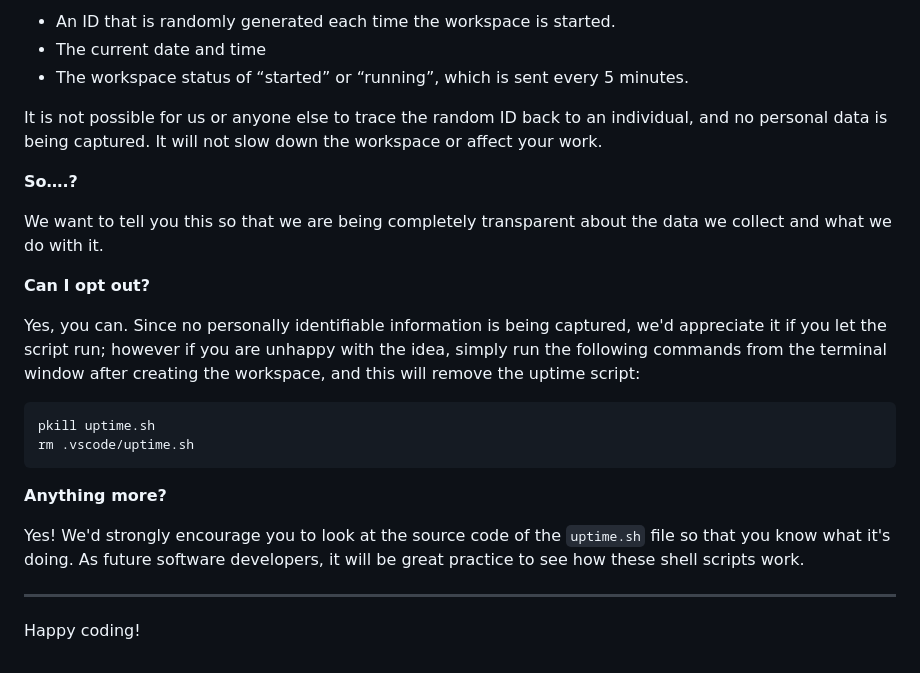
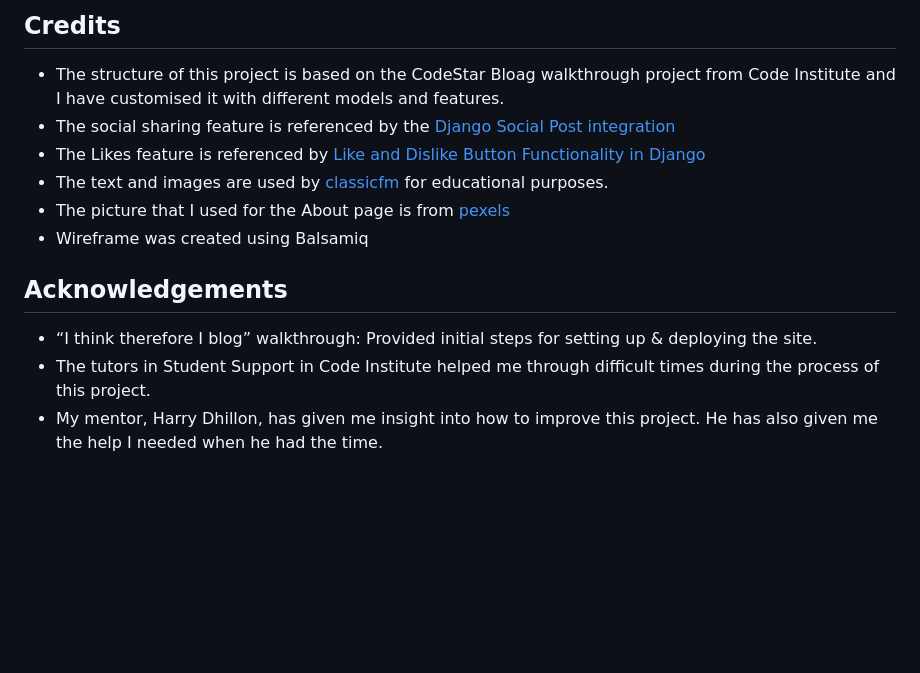
Before and after one commit to aliceC119/musicstar-club, a Markdown page: README.md, the part around one of its changes. GitHub-like rendering; blank space fills up the shorter version.

````diff
--- a/README.md
+++ b/README.md
@@ -410,26 +354,11 @@ For everyday usage of Gitpod, it doesn’t have any effect at all. The script on
-- An ID that is randomly generated each time the workspace is started.
-- The current date and time
-- The workspace status of “started” or “running”, which is sent every 5 minutes.
-
-It is not possible for us or anyone else to trace the random ID back to an individual, and no personal data is being captured. It will not slow down the workspace or affect your work.
-
-**So….?**
-
-We want to tell you this so that we are being completely transparent about the data we collect and what we do with it.
-
-**Can I opt out?**
-
-Yes, you can. Since no personally identifiable information is being captured, we'd appreciate it if you let the script run; however if you are unhappy with the idea, simply run the following commands from the terminal window after creating the workspace, and this will remove the uptime script:
-
-```
-pkill uptime.sh
-rm .vscode/uptime.sh
-```
-
-**Anything more?**
-
-Yes! We'd strongly encourage you to look at the source code of the `uptime.sh` file so that you know what it's doing. As future software developers, it will be great practice to see how these shell scripts work.
-
----
-
-Happy coding!
+## Credits
+- The structure of this project is based on the CodeStar Bloag walkthrough project from Code Institute and I have customised it with different models and features.
+- The social sharing feature is referenced by the [Django Social Post integration](https://aisaastemplate.com/blog/django-social-post-integration/#mastering-django-models-for-social-media-integration)
+- The Likes feature is referenced by [Like and Dislike Button Functionality in Django](https://www.youtube.com/watch?v=ZUiTiUj-tZw&t=1212s)
+- The text and images are used by [classicfm](https://www.classicfm.com/) for educational purposes.
+- The picture that I used for the About page is from [pexels](https://www.pexels.com/search/a%20group%20of%20people/)
+- Wireframe was created using Balsamiq
+## Acknowledgements
+- “I think therefore I blog” walkthrough: Provided initial steps for setting up & deploying the site.
+- The tutors in Student Support in Code Institute helped me through difficult times during the process of this project.
+- My mentor, Harry Dhillon, has given me insight into how to improve this project. He has also given me the help I needed when he had the time.
````
Also changed, not shown: other parts of README.md (+0 -56 lines).
